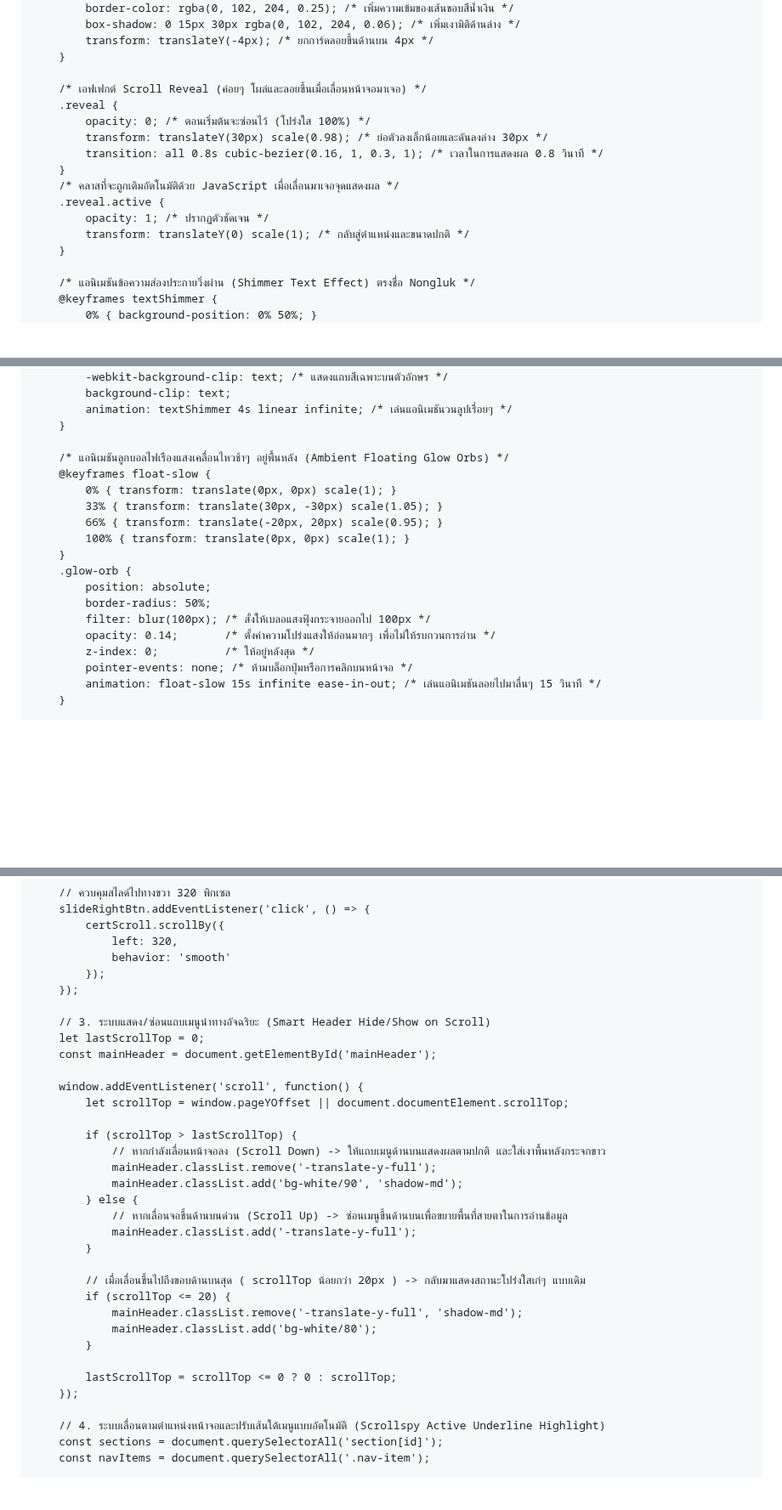
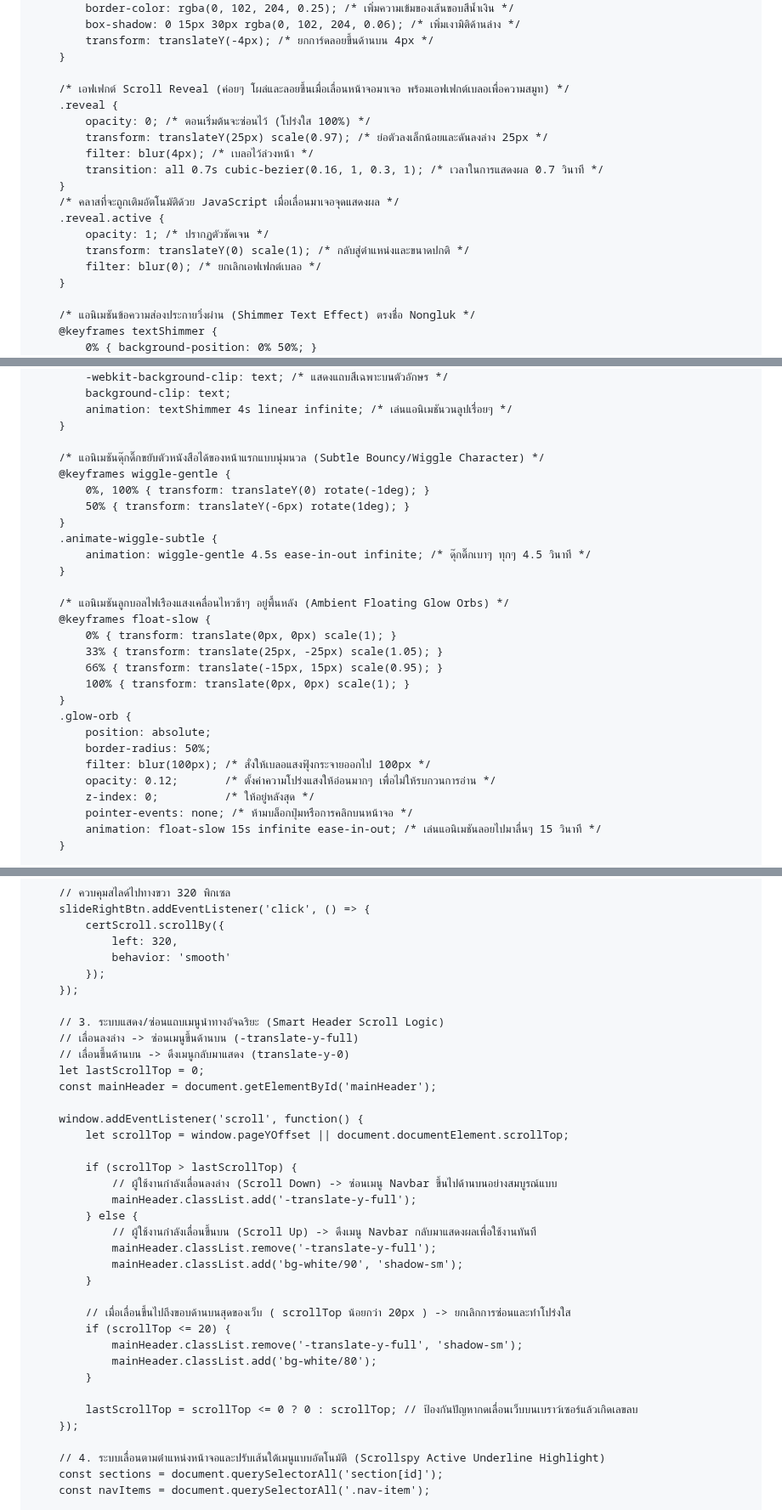
Before and after one commit to nonglukkluanthaisong/Portfolio-Nongluk-Kluanthaisong, a Markdown page: README.md, 3 parts joined by grey strips. Shown at 85% size. GitHub-like rendering; blank space fills up the shorter version.

```diff
--- a/README.md
+++ b/README.md
@@ -59,16 +60,18 @@
             transform: translateY(-4px); /* ยกการ์ดลอยขึ้นด้านบน 4px */
         }
 
-        /* เอฟเฟกต์ Scroll Reveal (ค่อยๆ โผล่และลอยขึ้นเมื่อเลื่อนหน้าจอมาเจอ) */
+        /* เอฟเฟกต์ Scroll Reveal (ค่อยๆ โผล่และลอยขึ้นเมื่อเลื่อนหน้าจอมาเจอ พร้อมเอฟเฟกต์เบลอเพื่อความสมูท) */
         .reveal {
             opacity: 0; /* ตอนเริ่มต้นจะซ่อนไว้ (โปร่งใส 100%) */
-            transform: translateY(30px) scale(0.98); /* ย่อตัวลงเล็กน้อยและดันลงล่าง 30px */
-            transition: all 0.8s cubic-bezier(0.16, 1, 0.3, 1); /* เวลาในการแสดงผล 0.8 วินาที */
+            transform: translateY(25px) scale(0.97); /* ย่อตัวลงเล็กน้อยและดันลงล่าง 25px */
+            filter: blur(4px); /* เบลอไว้ล่วงหน้า */
+            transition: all 0.7s cubic-bezier(0.16, 1, 0.3, 1); /* เวลาในการแสดงผล 0.7 วินาที */
         }
         /* คลาสที่จะถูกเติมอัตโนมัติด้วย JavaScript เมื่อเลื่อนมาเจอจุดแสดงผล */
         .reveal.active {
             opacity: 1; /* ปรากฏตัวชัดเจน */
             transform: translateY(0) scale(1); /* กลับสู่ตำแหน่งและขนาดปกติ */
+            filter: blur(0); /* ยกเลิกเอฟเฟกต์เบลอ */
         }
 
         /* แอนิเมชันข้อความส่องประกายวิ่งผ่าน (Shimmer Text Effect) ตรงชื่อ Nongluk */
@@ -87,18 +90,27 @@
             animation: textShimmer 4s linear infinite; /* เล่นแอนิเมชันวนลูปเรื่อยๆ */
         }
 
+        /* แอนิเมชันดุ๊กดิ๊กขยับตัวหนังสือได้ของหน้าแรกแบบนุ่มนวล (Subtle Bouncy/Wiggle Character) */
+        @keyframes wiggle-gentle {
+            0%, 100% { transform: translateY(0) rotate(-1deg); }
+            50% { transform: translateY(-6px) rotate(1deg); }
+        }
+        .animate-wiggle-subtle {
+            animation: wiggle-gentle 4.5s ease-in-out infinite; /* ดุ๊กดิ๊กเบาๆ ทุกๆ 4.5 วินาที */
+        }
+
         /* แอนิเมชันลูกบอลไฟเรืองแสงเคลื่อนไหวช้าๆ อยู่พื้นหลัง (Ambient Floating Glow Orbs) */
         @keyframes float-slow {
             0% { transform: translate(0px, 0px) scale(1); }
-            33% { transform: translate(30px, -30px) scale(1.05); }
-            66% { transform: translate(-20px, 20px) scale(0.95); }
+            33% { transform: translate(25px, -25px) scale(1.05); }
+            66% { transform: translate(-15px, 15px) scale(0.95); }
             100% { transform: translate(0px, 0px) scale(1); }
         }
         .glow-orb {
             position: absolute;
             border-radius: 50%;
             filter: blur(100px); /* สั่งให้เบลอแสงฟุ้งกระจายออกไป 100px */
-            opacity: 0.14;       /* ตั้งค่าความโปร่งแสงให้อ่อนมากๆ เพื่อไม่ให้รบกวนการอ่าน */
+            opacity: 0.12;       /* ตั้งค่าความโปร่งแสงให้อ่อนมากๆ เพื่อไม่ให้รบกวนการอ่าน */
             z-index: 0;          /* ให้อยู่หลังสุด */
             pointer-events: none; /* ห้ามบล็อกปุ่มหรือการคลิกบนหน้าจอ */
             animation: float-slow 15s infinite ease-in-out; /* เล่นแอนิเมชันลอยไปมาลื่นๆ 15 วินาที */
@@ -788,7 +800,9 @@
             });
         });
 
-        // 3. ระบบแสดง/ซ่อนแถบเมนูนำทางอัจฉริยะ (Smart Header Hide/Show on Scroll)
+        // 3. ระบบแสดง/ซ่อนแถบเมนูนำทางอัจฉริยะ (Smart Header Scroll Logic)
+        // เลื่อนลงล่าง -> ซ่อนเมนูขึ้นด้านบน (-translate-y-full)
+        // เลื่อนขึ้นด้านบน -> ดึงเมนูกลับมาแสดง (translate-y-0)
         let lastScrollTop = 0;
         const mainHeader = document.getElementById('mainHeader');
 
@@ -796,21 +810,21 @@
             let scrollTop = window.pageYOffset || document.documentElement.scrollTop;
 
             if (scrollTop > lastScrollTop) {
-                // หากกำลังเลื่อนหน้าจอลง (Scroll Down) -> ให้แถบเมนูด้านบนแสดงผลตามปกติ และใส่เงาพื้นหลังกระจกขาว
+                // ผู้ใช้งานกำลังเลื่อนลงล่าง (Scroll Down) -> ซ่อนเมนู Navbar ขึ้นไปด้านบนอย่างสมบูรณ์แบบ
+                mainHeader.classList.add('-translate-y-full');
+            } else {
+                // ผู้ใช้งานกำลังเลื่อนขึ้นบน (Scroll Up) -> ดึงเมนู Navbar กลับมาแสดงผลเพื่อใช้งานทันที
                 mainHeader.classList.remove('-translate-y-full');
-                mainHeader.classList.add('bg-white/90', 'shadow-md');
-            } else {
-                // หากเลื่อนจอขึ้นด้านบนด่วน (Scroll Up) -> ซ่อนเมนูขี้นด้านบนเพื่อขยายพื้นที่สายตาในการอ่านข้อมูล
-                mainHeader.classList.add('-translate-y-full');
+                mainHeader.classList.add('bg-white/90', 'shadow-sm');
             }
 
-            // เมื่อเลื่อนขึ้นไปถึงขอบด้านบนสุด ( scrollTop น้อยกว่า 20px ) -> กลับมาแสดงสถานะโปร่งใสเก๋ๆ แบบเดิม
+            // เมื่อเลื่อนขึ้นไปถึงขอบด้านบนสุดของเว็บ ( scrollTop น้อยกว่า 20px ) -> ยกเลิกการซ่อนและทำโปร่งใส
             if (scrollTop <= 20) {
-                mainHeader.classList.remove('-translate-y-full', 'shadow-md');
+                mainHeader.classList.remove('-translate-y-full', 'shadow-sm');
                 mainHeader.classList.add('bg-white/80');
             }
 
-            lastScrollTop = scrollTop <= 0 ? 0 : scrollTop;
+            lastScrollTop = scrollTop <= 0 ? 0 : scrollTop; // ป้องกันปัญหากดเลื่อนเว็บบนเบราว์เซอร์แล้วเกิดเลขลบ
         });
 
         // 4. ระบบเลื่อนตามตำแหน่งหน้าจอและปรับเส้นใต้เมนูแบบอัตโนมัติ (Scrollspy Active Underline Highlight)
```
Also changed, not shown: other parts of README.md (+169 -168 lines).
